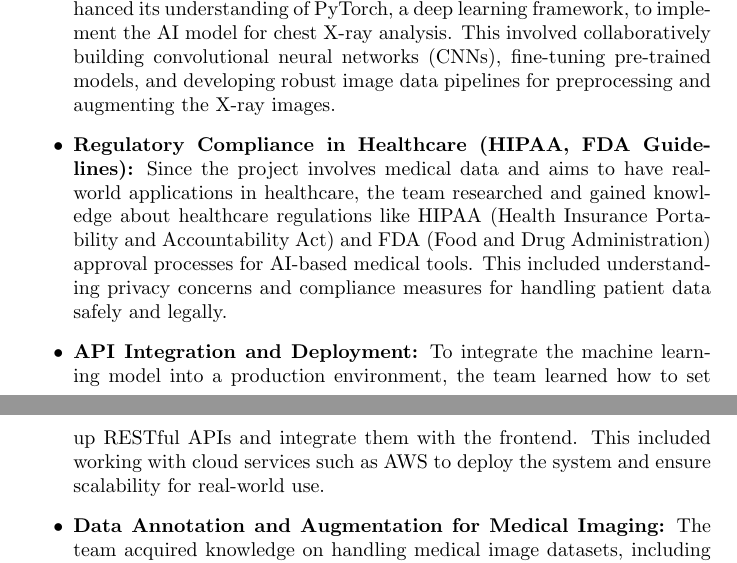
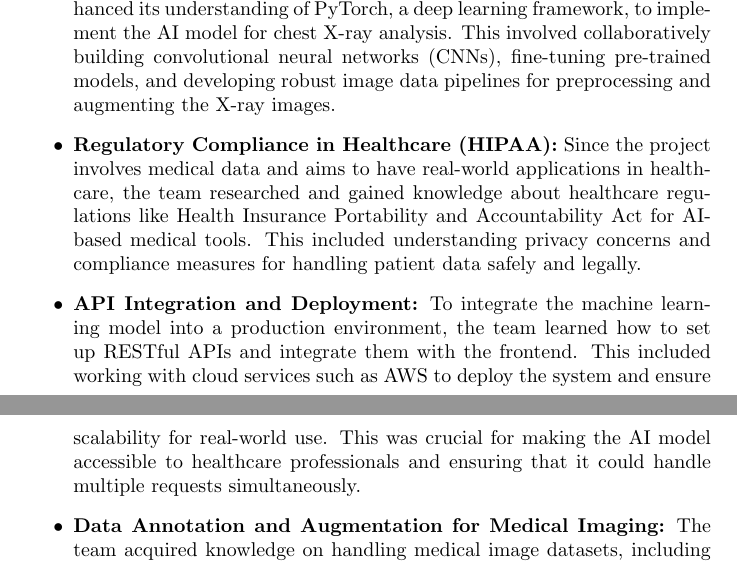
Before and after one commit to RezaJodeiri/CXR-Capstone, a LaTeX document (docs/ReflectAndTrace/ReflectAndTrace.tex): two parts of pages 6 and 7 of 7, joined at a grey line, cut so that both start at the same text. Compiled offline with pdfLaTeX.

Commit message:
Updated Reflect and Trace

```diff
--- a/docs/ReflectAndTrace/ReflectAndTrace.tex
+++ b/docs/ReflectAndTrace/ReflectAndTrace.tex
@@ -215,9 +214,9 @@ technology?}
 \begin{itemize}
     \item \textbf{Deep Learning Frameworks (PyTorch):} The team collectively enhanced its understanding of PyTorch, a deep learning framework, to implement the AI model for chest X-ray analysis. This involved collaboratively building convolutional neural networks (CNNs), fine-tuning pre-trained models, and developing robust image data pipelines for preprocessing and augmenting the X-ray images.
 
-    \item \textbf{Regulatory Compliance in Healthcare (HIPAA, FDA Guidelines):} Since the project involves medical data and aims to have real-world applications in healthcare, the team researched and gained knowledge about healthcare regulations like HIPAA (Health Insurance Portability and Accountability Act) and FDA (Food and Drug Administration) approval processes for AI-based medical tools. This included understanding privacy concerns and compliance measures for handling patient data safely and legally.
+    \item \textbf{Regulatory Compliance in Healthcare (HIPAA):} Since the project involves medical data and aims to have real-world applications in healthcare, the team researched and gained knowledge about healthcare regulations like Health Insurance Portability and Accountability Act for AI-based medical tools. This included understanding privacy concerns and compliance measures for handling patient data safely and legally.
 
-    \item \textbf{API Integration and Deployment:} To integrate the machine learning model into a production environment, the team learned how to set up RESTful APIs and integrate them with the frontend. This included working with cloud services such as AWS to deploy the system and ensure scalability for real-world use.
+    \item \textbf{API Integration and Deployment:} To integrate the machine learning model into a production environment, the team learned how to set up RESTful APIs and integrate them with the frontend. This included working with cloud services such as AWS to deploy the system and ensure scalability for real-world use. This was crucial for making the AI model accessible to healthcare professionals and ensuring that it could handle multiple requests simultaneously.
 
     \item \textbf{Data Annotation and Augmentation for Medical Imaging:} The team acquired knowledge on handling medical image datasets, including proper annotation of X-ray images for training purposes and applying image augmentation techniques to improve model robustness. This was particularly important as public datasets for chest X-rays can be limited and require preprocessing for real-world applications.
 
```
Also changed, not shown: docs/ReflectAndTrace/ReflectAndTrace.pdf, docs/ReflectAndTrace/ReflectAndTrace.tex (1 more changed lines).
